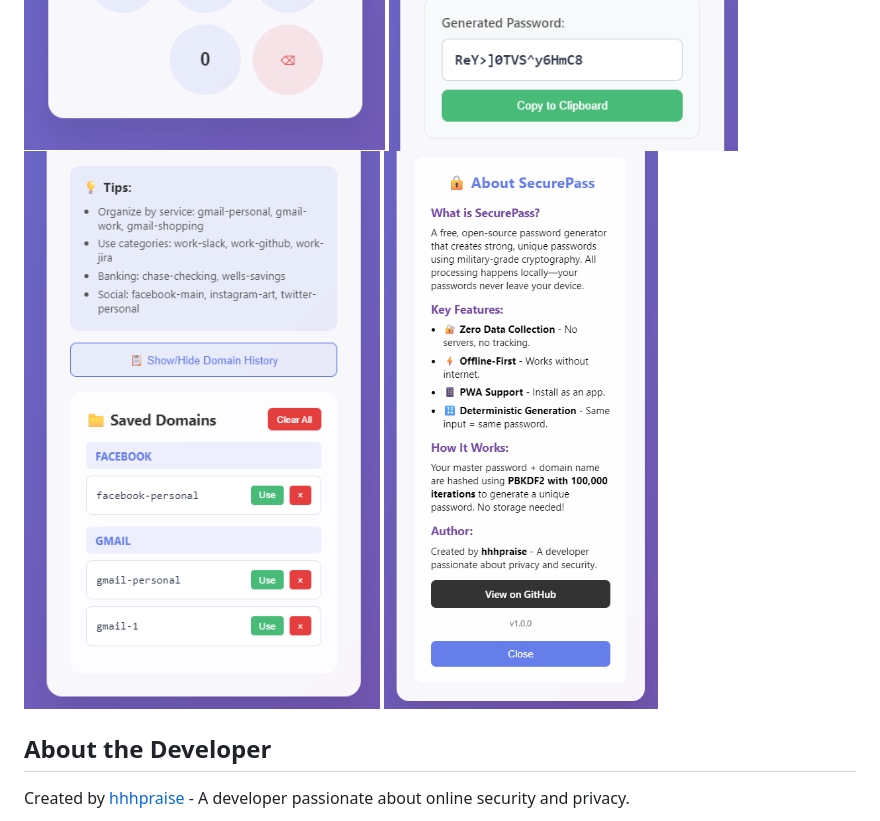
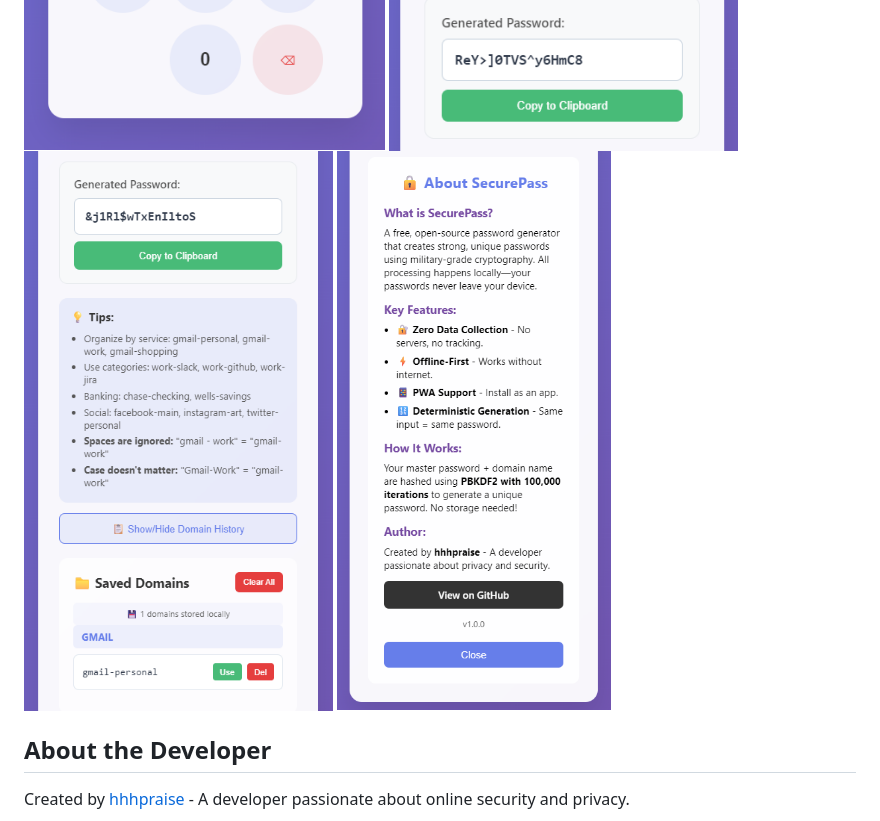
Before and after one commit to Hhhpraise/password-generator, a Markdown page: README.md, the part around the change. Rendered like a GitHub page; pictures changed too: images/img_6.png (added).

Commit message:
Update history view screenshot in README
Replaced the history view image in the README with a new screenshot (img_6.png) and added the corresponding image file.

```diff
--- a/README.md
+++ b/README.md
@@ -84,7 +84,7 @@ MIT License - Free for personal and commercial use
 ![Splash Screen](./images/img_4.png) <!-- Replace with actual screenshots -->
 ![Lock Screen](./images/img_3.png)
 ![Password Generation](./images/img_1.png)
-![History View](./images/img_2.png)
+![History View](./images/img_6.png)
 ![About Us](./images/img_5.png)
 
 ## About the Developer
```
